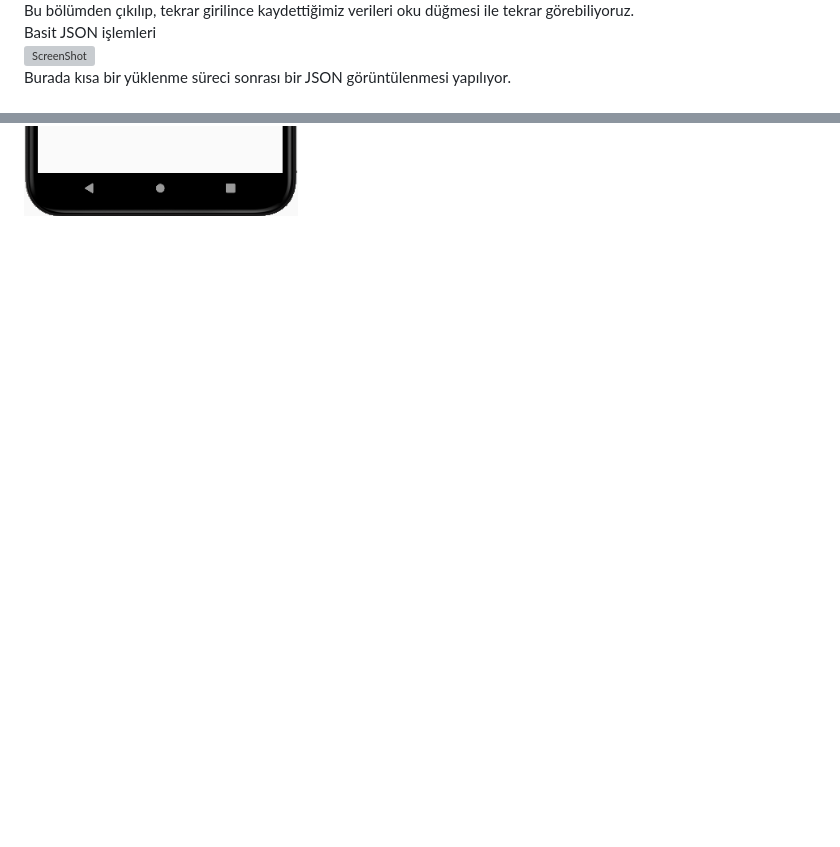
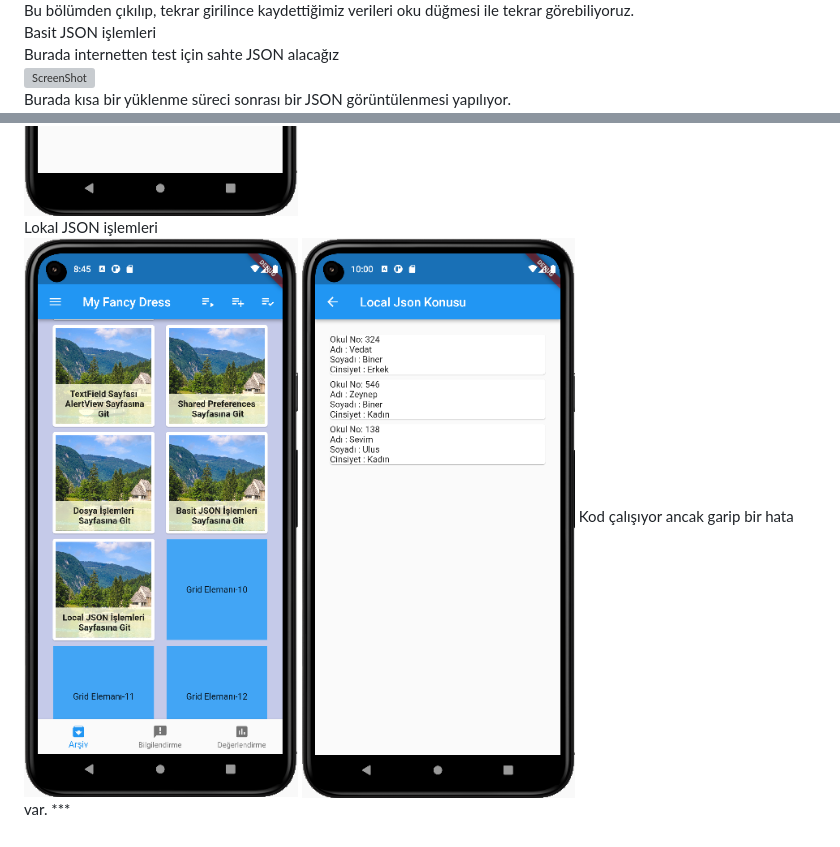
Before and after one commit to VedatBiner/flutter_udemy_01, a Markdown page: README.md, 2 parts joined by grey strips. Drawn GitHub-style; pictures changed too: screen_shots/img-29-localJSON-1.png (added), screen_shots/img-30-localJSON-2.png (added); blank space fills up the shorter version; grey boxes are pictures that could not be loaded.

Commit message:
GridView local JSON islemleri

```diff
--- a/README.md
+++ b/README.md
@@ -102,6 +102,11 @@ Kaydet düğmesine basılınca aşağıdaki gibi görünecektir.
 ![ScreenShot](/screen_shots/img-26-dosyaislemleri-3.png)\
 Bu bölümden çıkılıp, tekrar girilince kaydettiğimiz verileri oku düğmesi ile tekrar görebiliyoruz.\
 Basit JSON işlemleri\
+Burada internetten test için sahte JSON alacağız\
 ![ScreenShot](/screen_shots/img-27-JSON-1.png)\
 Burada kısa bir yüklenme süreci sonrası bir JSON görüntülenmesi yapılıyor.\
 ![ScreenShot](/screen_shots/img-28-JSON-2.png)\
+Lokal JSON işlemleri\
+![ScreenShot](/screen_shots/img-29-localJSON-1.png)
+![ScreenShot](/screen_shots/img-30-localJSON-2.png)
+Kod çalışıyor ancak garip bir hata var. ***
```
Also changed, not shown: 5 other files.
